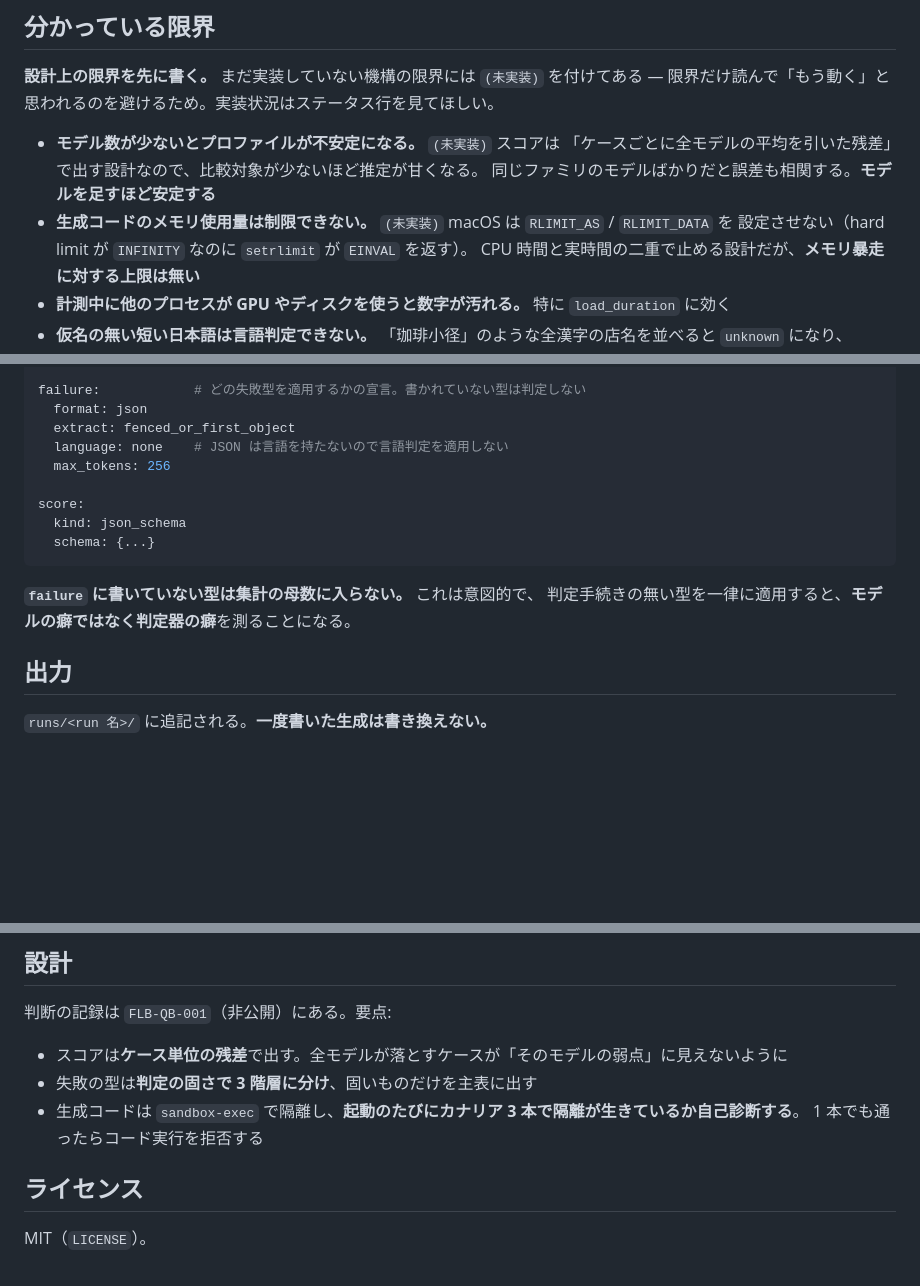
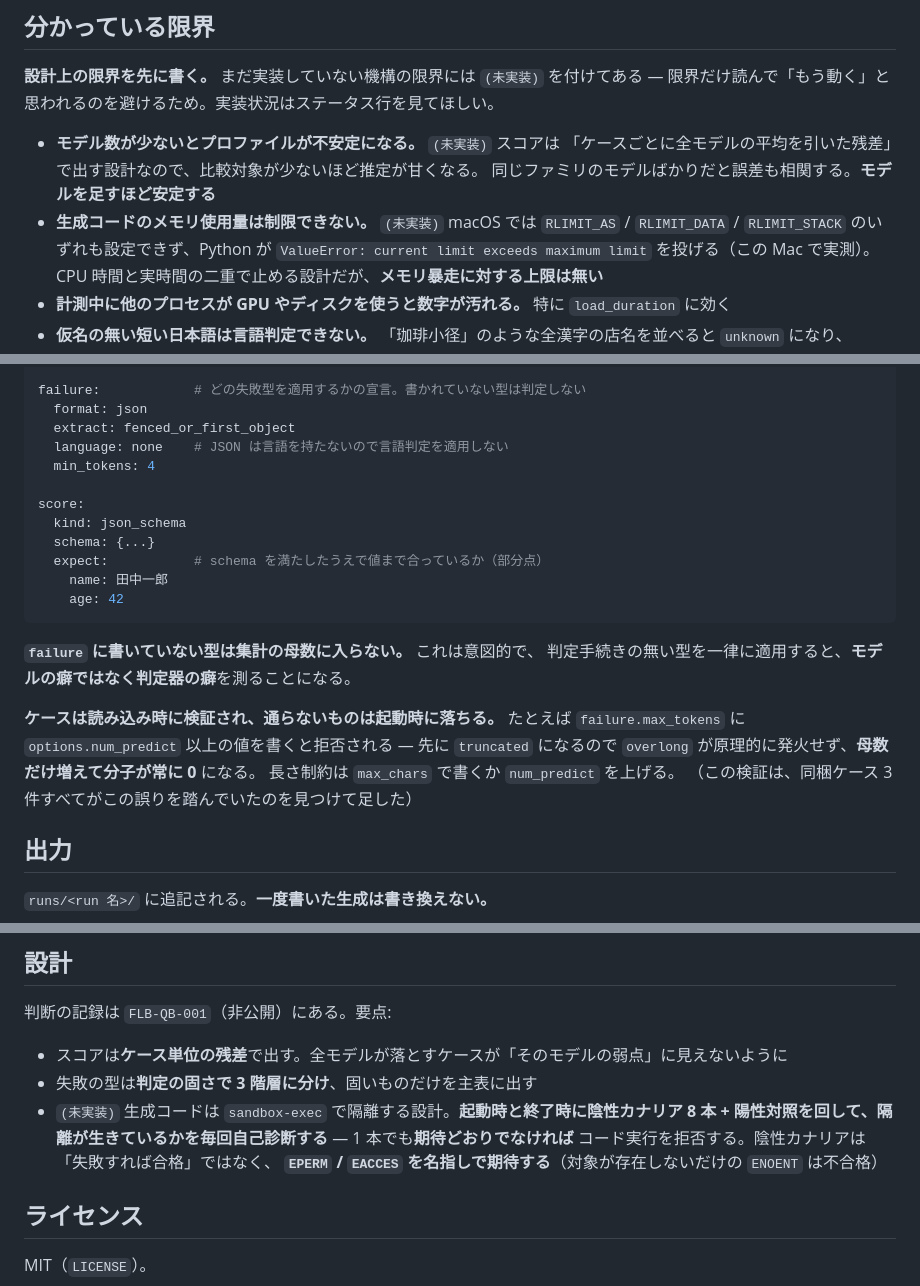
Before and after one commit to fracturelabdev/quirkbench, a Markdown page: README.md, 3 parts joined by grey strips. Rendered like a GitHub page; blank space fills up the shorter version.

Commit message:
docs: README が実装・設計と食い違っていた 3 件を直した
1. ケースの書き方の例を、cases.py が拒否する内容のまま載せていた。
   failure.max_tokens: 256 と options.num_predict: 256 を並べており、
   実際に parse_case へ渡すと「overlong は原理的に発火しない」で落ちる。
   同梱ケース 3 件がこの誤りを踏んでいたのを見つけて検証を足したのに、
   README の例だけ直していなかった。実物と同じ min_tokens: 4 に直し、
   expect の例と、この検証があること自体を追記した。
   README を写して使う人に実害が出る種類の誤り。

2. サンドボックスのカナリアを「3 本」「起動のたび」と現在形で書いていた。
   設計は 3 → 6 → 8 と 2 度改訂しており、しかもサンドボックス自体が未実装。
   README の他の限界には (未実装) を付けたのに、設計節を見ていなかった。
   本数を 8 + 陽性対照に直し、(未実装) を付け、合格条件を
   「1 本でも通ったら拒否」から「期待どおりでなければ拒否」に直した。
   陰性カナリアが errno を名指しで期待することも書いた。

3. RLIMIT の記述が実測と違っていた。「setrlimit が EINVAL を返す」と
   書いていたが、実際は Python の resource.setrlimit が投げる ValueError で、
   errno ではない。RLIMIT_STACK も落ちていた（hard は INFINITY ではなく
   67,092,480）。この Mac で再実測して書き直した。

Generated by Claude Code
Claude-Session: https://claude.ai/code/session_013Kb8TvunLneDxL5q8QD51k

````diff
--- a/README.md
+++ b/README.md
@@ -36,8 +36,9 @@
 - **モデル数が少ないとプロファイルが不安定になる。** `(未実装)` スコアは
   「ケースごとに全モデルの平均を引いた残差」で出す設計なので、比較対象が少ないほど推定が甘くなる。
   同じファミリのモデルばかりだと誤差も相関する。**モデルを足すほど安定する**
-- **生成コードのメモリ使用量は制限できない。** `(未実装)` macOS は `RLIMIT_AS` / `RLIMIT_DATA` を
-  設定させない（hard limit が `INFINITY` なのに `setrlimit` が `EINVAL` を返す）。
+- **生成コードのメモリ使用量は制限できない。** `(未実装)` macOS では
+  `RLIMIT_AS` / `RLIMIT_DATA` / `RLIMIT_STACK` のいずれも設定できず、Python が
+  `ValueError: current limit exceeds maximum limit` を投げる（この Mac で実測）。
   CPU 時間と実時間の二重で止める設計だが、**メモリ暴走に対する上限は無い**
 - **計測中に他のプロセスが GPU やディスクを使うと数字が汚れる。** 特に `load_duration` に効く
 - **仮名の無い短い日本語は言語判定できない。** 「珈琲小径」のような全漢字の店名を並べると
@@ -125,15 +126,24 @@ failure:            # どの失敗型を適用するかの宣言。書かれて
   format: json
   extract: fenced_or_first_object
   language: none    # JSON は言語を持たないので言語判定を適用しない
-  max_tokens: 256
+  min_tokens: 4
 
 score:
   kind: json_schema
   schema: {...}
+  expect:           # schema を満たしたうえで値まで合っているか（部分点）
+    name: 田中一郎
+    age: 42
 ```
 
 **`failure` に書いていない型は集計の母数に入らない。** これは意図的で、
 判定手続きの無い型を一律に適用すると、**モデルの癖ではなく判定器の癖**を測ることになる。
+
+**ケースは読み込み時に検証され、通らないものは起動時に落ちる。** たとえば
+`failure.max_tokens` に `options.num_predict` 以上の値を書くと拒否される —
+先に `truncated` になるので `overlong` が原理的に発火せず、**母数だけ増えて分子が常に 0** になる。
+長さ制約は `max_chars` で書くか `num_predict` を上げる。
+（この検証は、同梱ケース 3 件すべてがこの誤りを踏んでいたのを見つけて足した）
 
 ## 出力
 
@@ -155,8 +165,10 @@ score:
 
 - スコアは**ケース単位の残差**で出す。全モデルが落とすケースが「そのモデルの弱点」に見えないように
 - 失敗の型は**判定の固さで 3 階層に分け**、固いものだけを主表に出す
-- 生成コードは `sandbox-exec` で隔離し、**起動のたびにカナリア 3 本で隔離が生きているか自己診断する**。
-  1 本でも通ったらコード実行を拒否する
+- `(未実装)` 生成コードは `sandbox-exec` で隔離する設計。**起動時と終了時に陰性カナリア 8 本 +
+  陽性対照を回して、隔離が生きているかを毎回自己診断する** — 1 本でも**期待どおりでなければ**
+  コード実行を拒否する。陰性カナリアは「失敗すれば合格」ではなく、
+  **`EPERM` / `EACCES` を名指しで期待する**（対象が存在しないだけの `ENOENT` は不合格）
 
 ## ライセンス
 
````
